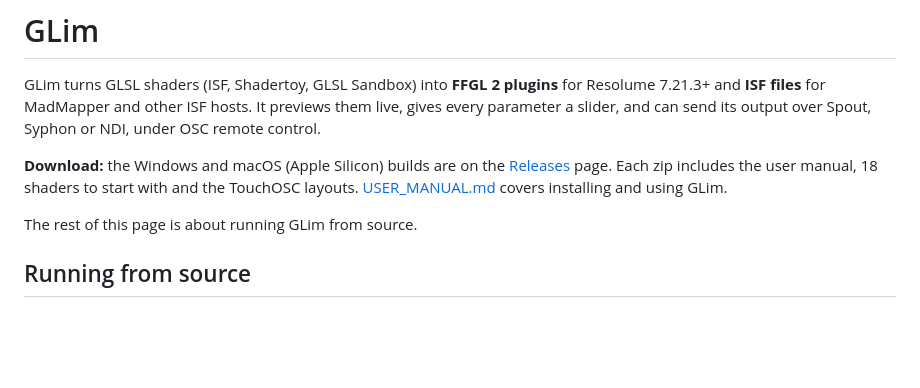
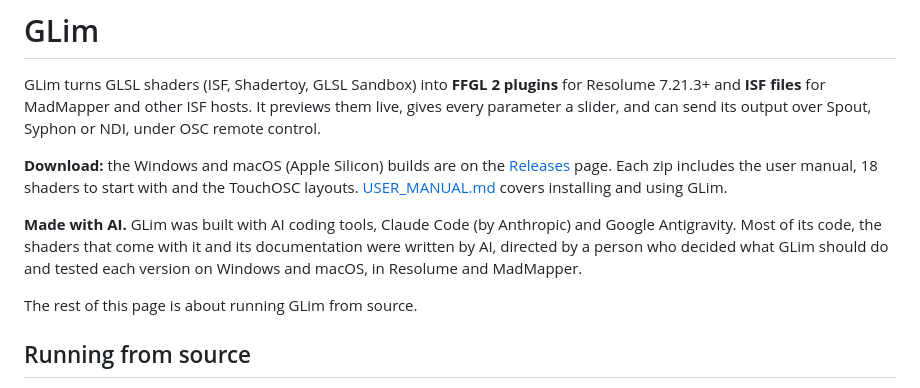
Before and after one commit to bzsqrl/GLim, a Markdown page: README.md, the part around the change. Drawn GitHub-style; blank space fills up the shorter version.

Commit message:
README: say that GLim was made with AI
Co-Authored-By: Claude Opus 5.5 <noreply@anthropic.com>

```diff
--- a/README.md
+++ b/README.md
@@ -3,6 +3,8 @@
 GLim turns GLSL shaders (ISF, Shadertoy, GLSL Sandbox) into **FFGL 2 plugins** for Resolume 7.21.3+ and **ISF files** for MadMapper and other ISF hosts. It previews them live, gives every parameter a slider, and can send its output over Spout, Syphon or NDI, under OSC remote control.
 
 **Download:** the Windows and macOS (Apple Silicon) builds are on the [Releases](https://github.com/bzsqrl/GLim/releases) page. Each zip includes the user manual, 18 shaders to start with and the TouchOSC layouts. [USER_MANUAL.md](USER_MANUAL.md) covers installing and using GLim.
+
+**Made with AI.** GLim was built with AI coding tools, Claude Code (by Anthropic) and Google Antigravity. Most of its code, the shaders that come with it and its documentation were written by AI, directed by a person who decided what GLim should do and tested each version on Windows and macOS, in Resolume and MadMapper.
 
 The rest of this page is about running GLim from source.
 
```
